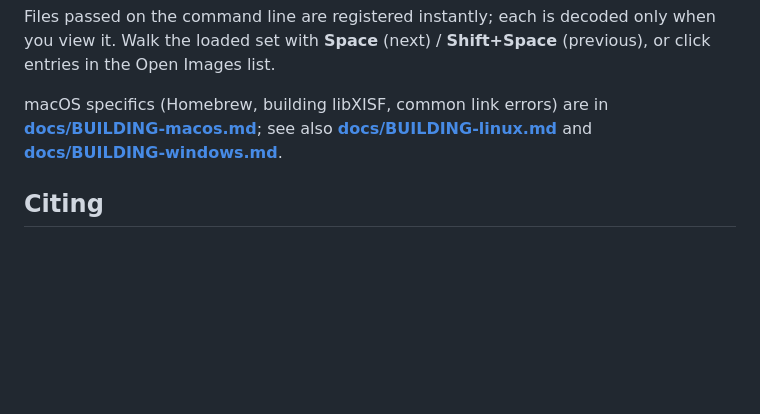
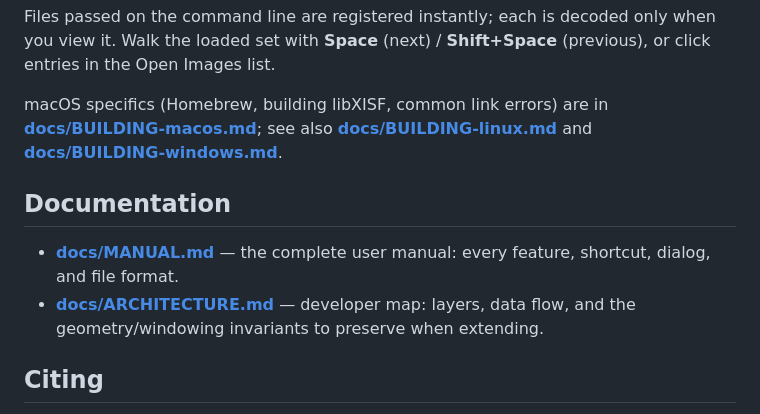
Before and after one commit to hugues-talbot/nebulascope, a Markdown page: README.md, the part around the change. Drawn GitHub-style; blank space fills up the shorter version.

Commit message:
Docs: complete user manual + v0.70 architecture guide

```diff
--- a/README.md
+++ b/README.md
@@ -128,6 +128,13 @@ macOS specifics (Homebrew, building libXISF, common link errors) are in
 **[docs/BUILDING-linux.md](docs/BUILDING-linux.md)** and
 **[docs/BUILDING-windows.md](docs/BUILDING-windows.md)**.
 
+## Documentation
+
+- **[docs/MANUAL.md](docs/MANUAL.md)** — the complete user manual: every
+  feature, shortcut, dialog, and file format.
+- **[docs/ARCHITECTURE.md](docs/ARCHITECTURE.md)** — developer map: layers,
+  data flow, and the geometry/windowing invariants to preserve when extending.
+
 ## Citing
 
 If NebulaScope is useful in your research, please cite it — citation metadata
```
Also changed, not shown: docs/ARCHITECTURE.md (+81 -122 lines), docs/MANUAL.md (added, +254 -0 lines).
